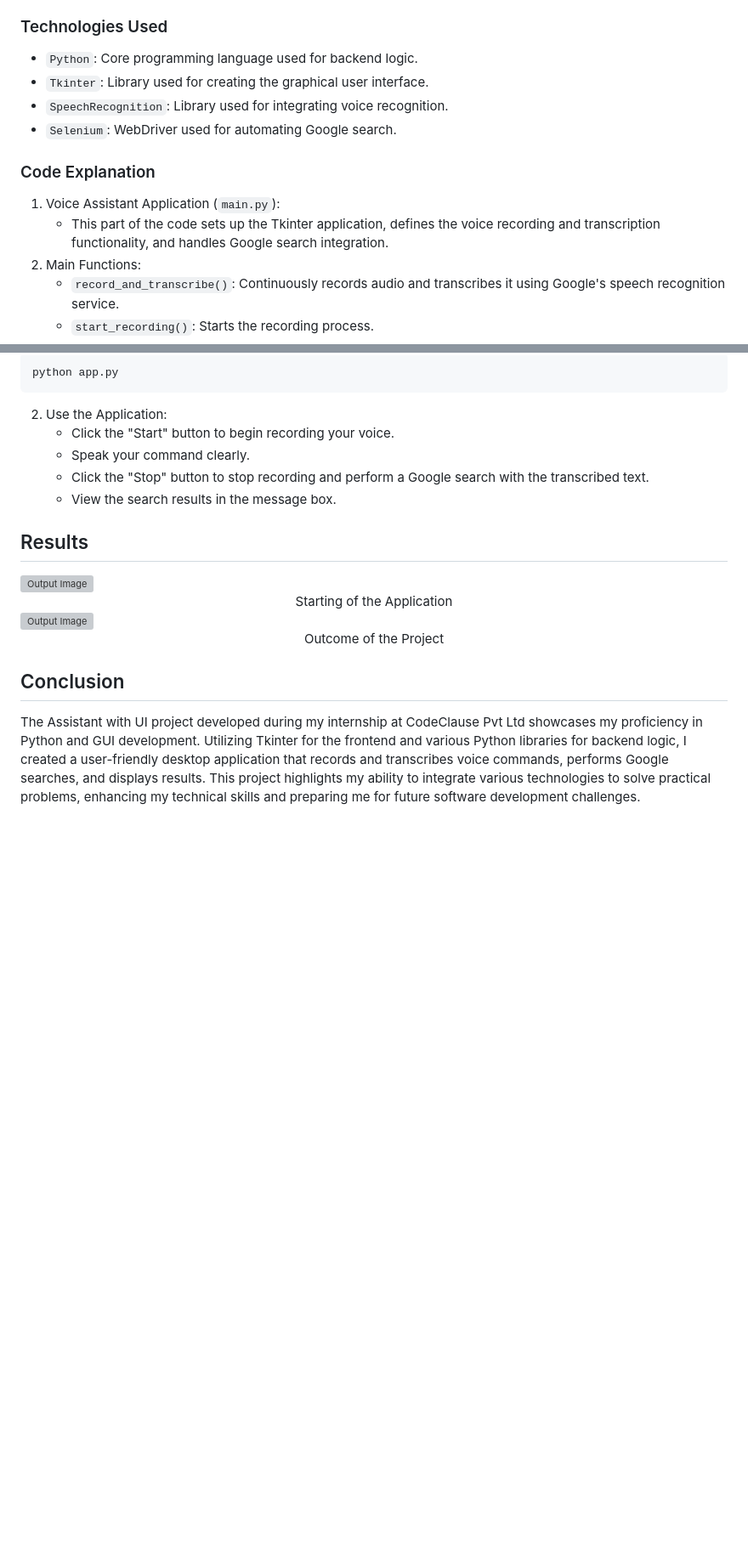
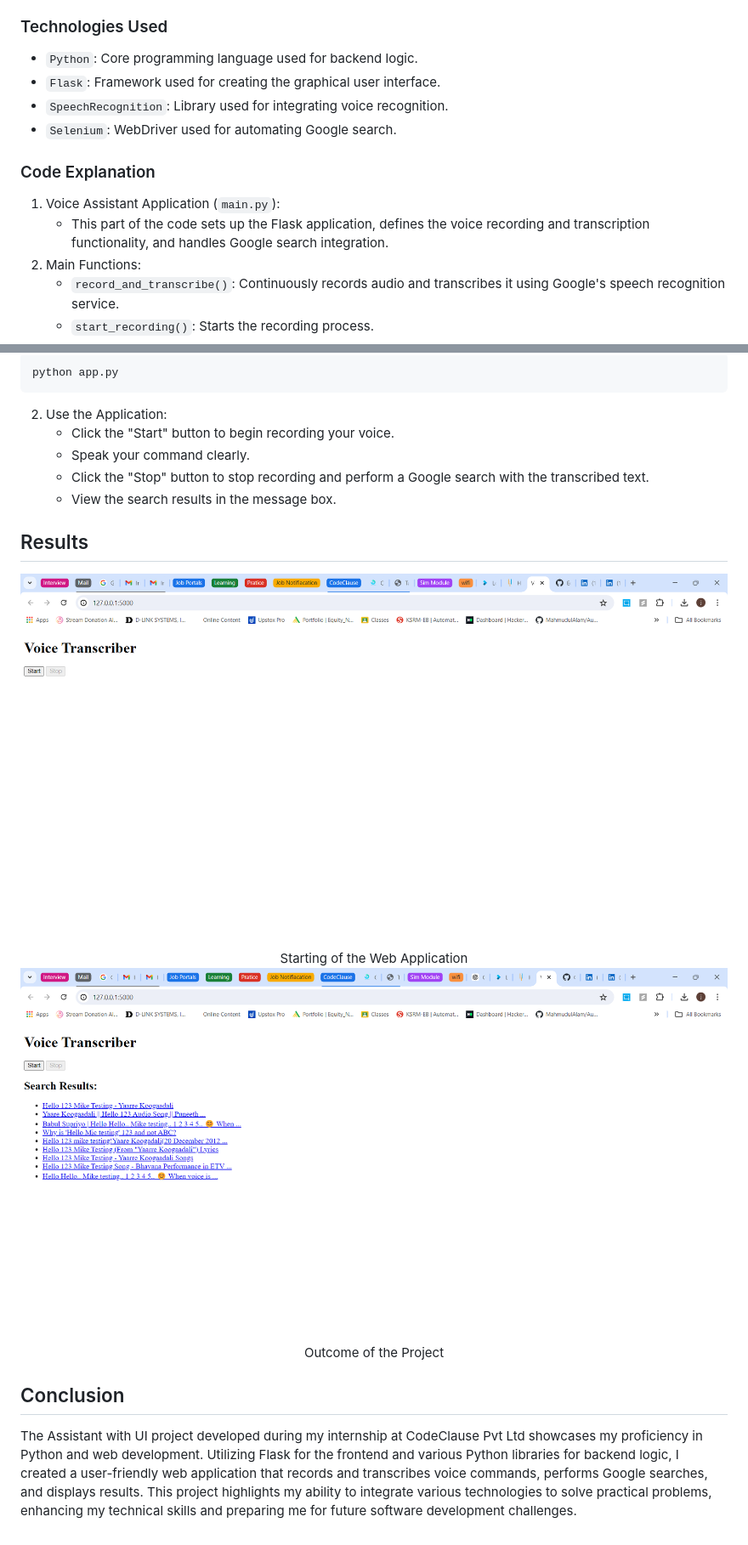
Before and after one commit to Jagadeeswar-reddy-c/CODECLAUSE, a Markdown page: Assistant with UI/README.md, 2 parts joined by grey strips. Shown at 85% size. Rendered like a GitHub page; blank space fills up the shorter version; grey boxes are pictures that could not be loaded.

```diff
--- a/Assistant with UI/README.md
+++ b/Assistant with UI/README.md
@@ -30,13 +30,13 @@ Create an interactive voice assistant with a user-friendly graphical user interf
 
 ### Technologies Used
   - `Python`: Core programming language used for backend logic.
-  - `Tkinter`: Library used for creating the graphical user interface.
+  - `Flask`: Framework used for creating the graphical user interface.
   - `SpeechRecognition`: Library used for integrating voice recognition.
   - `Selenium`: WebDriver used for automating Google search.
 
 ### Code Explanation
   1. Voice Assistant Application (`main.py`):
-       - This part of the code sets up the Tkinter application, defines the voice recording and transcription functionality, and handles Google search integration.
+       - This part of the code sets up the Flask application, defines the voice recording and transcription functionality, and handles Google search integration.
   2. Main Functions:
        - `record_and_transcribe()`: Continuously records audio and transcribes it using Google's speech recognition service.
        - `start_recording()`: Starts the recording process.
@@ -83,11 +83,11 @@ python app.py
      - View the search results in the message box.
 
 ## Results
-<img src="./Images/Output 1.png" alt = "Output Image"/>
-<center>Starting of the Application</center>
-<img src="./Images/Output 2.png" alt = "Output Image"/>
+<img src="./Images/Output1.png" alt = "Output Image"/>
+<center>Starting of the Web Application</center>
+<img src="./Images/Output2.png" alt = "Output Image"/>
 <center>Outcome of the Project</center>
 
 ## Conclusion
 
-The Assistant with UI project developed during my internship at CodeClause Pvt Ltd showcases my proficiency in Python and GUI development. Utilizing Tkinter for the frontend and various Python libraries for backend logic, I created a user-friendly desktop application that records and transcribes voice commands, performs Google searches, and displays results. This project highlights my ability to integrate various technologies to solve practical problems, enhancing my technical skills and preparing me for future software development challenges.
+The Assistant with UI project developed during my internship at CodeClause Pvt Ltd showcases my proficiency in Python and web development. Utilizing Flask for the frontend and various Python libraries for backend logic, I created a user-friendly web application that records and transcribes voice commands, performs Google searches, and displays results. This project highlights my ability to integrate various technologies to solve practical problems, enhancing my technical skills and preparing me for future software development challenges.
```
Also changed, not shown: other parts of Assistant with UI/README.md (+1 -1 lines).
